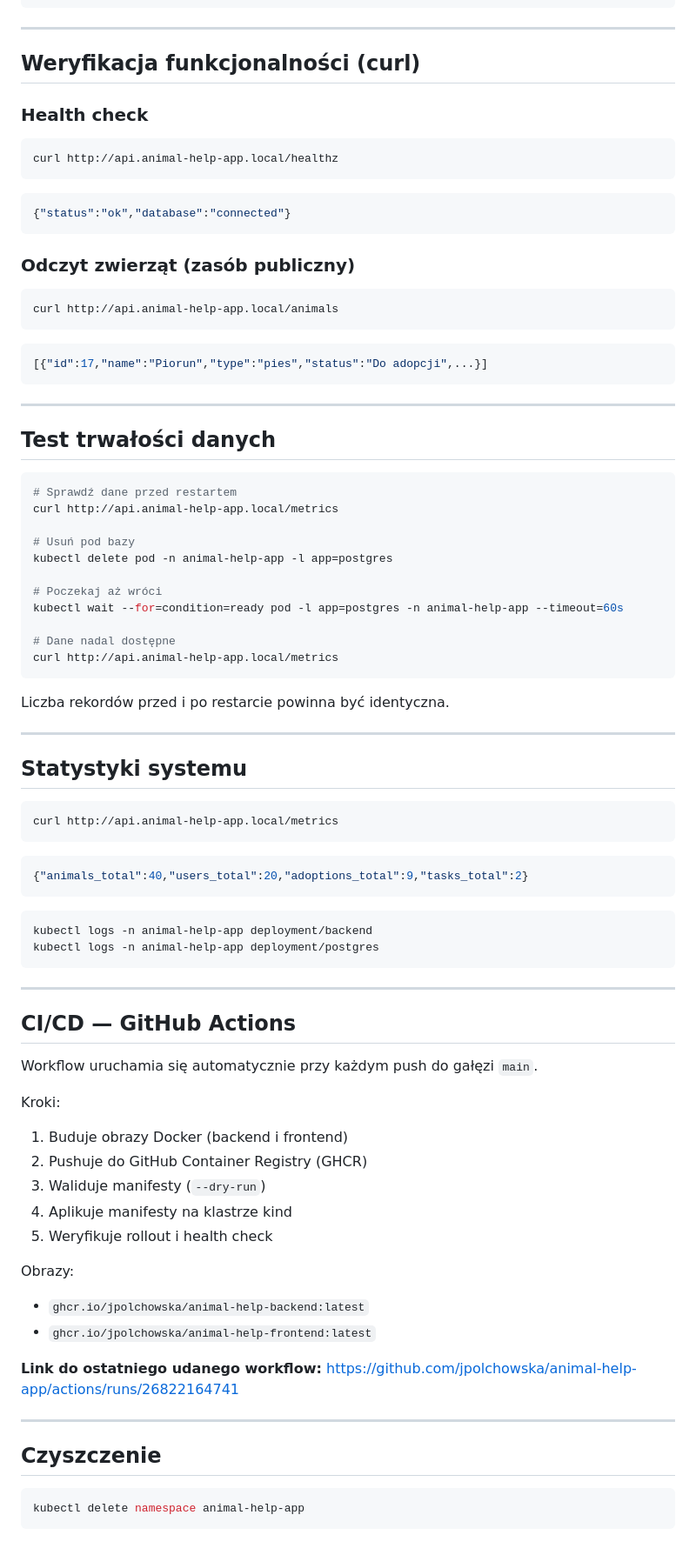
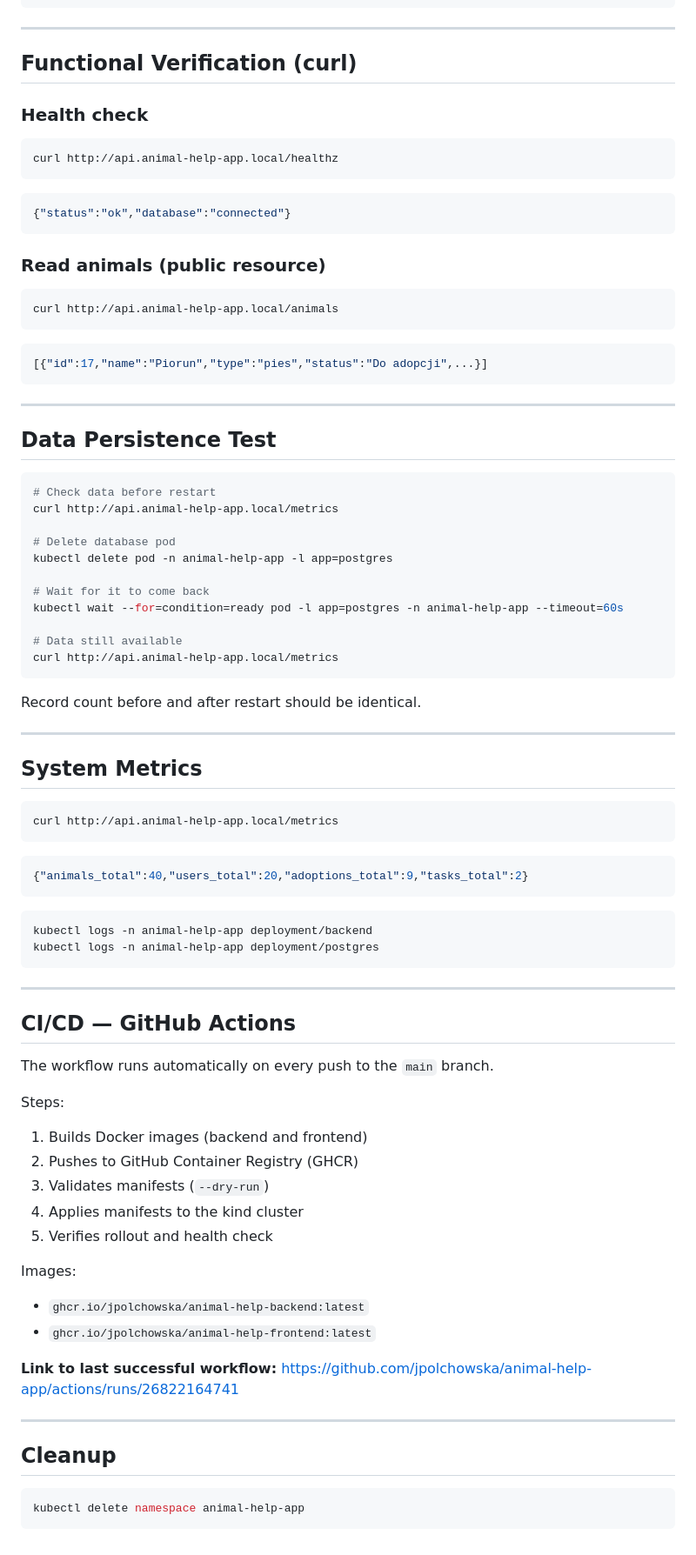
Before and after one commit to jpolchowska/animal-help-app, a Markdown page: docs/KUBERNETES.md, the part around one of its changes. Shown at 87% size. GitHub-like rendering.

````diff
--- a/docs/KUBERNETES.md
+++ b/docs/KUBERNETES.md
@@ -266,7 +266,7 @@ kubectl delete pod <NAZWA_PODA> -n animal-help-app
 
 ---
 
-## Weryfikacja funkcjonalności (curl)
+## Functional Verification (curl)
 
 ### Health check
 
@@ -277,7 +277,7 @@ curl http://api.animal-help-app.local/healthz
 {"status":"ok","database":"connected"}
 ```
 
-### Odczyt zwierząt (zasób publiczny)
+### Read animals (public resource)
 
 ```bash
 curl http://api.animal-help-app.local/animals
@@ -288,27 +288,27 @@ curl http://api.animal-help-app.local/animals
 
 ---
 
-## Test trwałości danych
+## Data Persistence Test
 
 ```bash
-# Sprawdź dane przed restartem
+# Check data before restart
 curl http://api.animal-help-app.local/metrics
 
-# Usuń pod bazy
+# Delete database pod
 kubectl delete pod -n animal-help-app -l app=postgres
 
-# Poczekaj aż wróci
+# Wait for it to come back
 kubectl wait --for=condition=ready pod -l app=postgres -n animal-help-app --timeout=60s
 
-# Dane nadal dostępne
+# Data still available
 curl http://api.animal-help-app.local/metrics
 ```
 
-Liczba rekordów przed i po restarcie powinna być identyczna.
+Record count before and after restart should be identical.
 
 ---
 
-## Statystyki systemu
+## System Metrics
 
 ```bash
 curl http://api.animal-help-app.local/metrics
@@ -326,25 +326,25 @@ kubectl logs -n animal-help-app deployment/postgres
 
 ## CI/CD — GitHub Actions
 
-Workflow uruchamia się automatycznie przy każdym push do gałęzi `main`.
+The workflow runs automatically on every push to the `main` branch.
 
-Kroki:
-1. Buduje obrazy Docker (backend i frontend)
-2. Pushuje do GitHub Container Registry (GHCR)
-3. Waliduje manifesty (`--dry-run`)
-4. Aplikuje manifesty na klastrze kind
-5. Weryfikuje rollout i health check
+Steps:
+1. Builds Docker images (backend and frontend)
+2. Pushes to GitHub Container Registry (GHCR)
+3. Validates manifests (`--dry-run`)
+4. Applies manifests to the kind cluster
+5. Verifies rollout and health check
 
-Obrazy:
+Images:
 - `ghcr.io/jpolchowska/animal-help-backend:latest`
 - `ghcr.io/jpolchowska/animal-help-frontend:latest`
 
-**Link do ostatniego udanego workflow:**
+**Link to last successful workflow:**
 https://github.com/jpolchowska/animal-help-app/actions/runs/26822164741
 
 ---
 
-## Czyszczenie
+## Cleanup
 
 ```bash
 kubectl delete namespace animal-help-app
````
Also changed, not shown: other parts of docs/KUBERNETES.md (+56 -56 lines).
